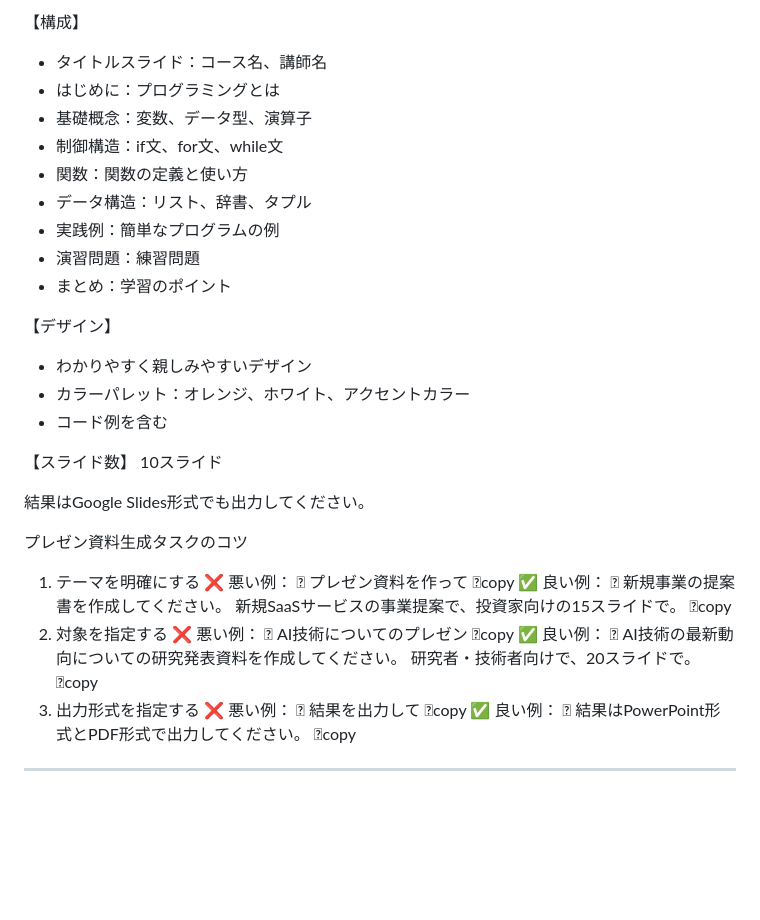
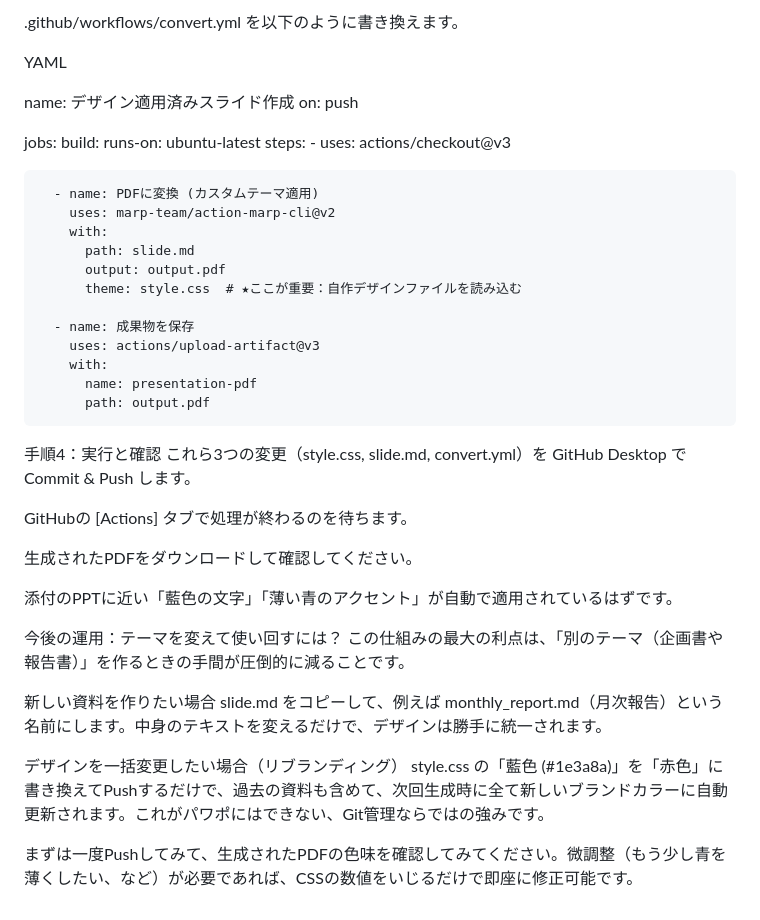
Before and after one commit to spenda-agency/slideprompt, a Markdown page: 11プレゼンテーション資料作成事例,構成から図解まで一気通貫 .md, the part around one of its changes. GitHub-like rendering; blank space fills up the shorter version.

```diff
--- a/11プレゼンテーション資料作成事例,構成から図解まで一気通貫 .md
+++ b/11プレゼンテーション資料作成事例,構成から図解まで一気通貫 .md
@@ -78,53 +118,45 @@ Pythonプログラミング入門
 
-【構成】
-- タイトルスライド：コース名、講師名
-- はじめに：プログラミングとは
-- 基礎概念：変数、データ型、演算子
-- 制御構造：if文、for文、while文
-- 関数：関数の定義と使い方
-- データ構造：リスト、辞書、タプル
-- 実践例：簡単なプログラムの例
-- 演習問題：練習問題
-- まとめ：学習のポイント
+.github/workflows/convert.yml を以下のように書き換えます。
 
-【デザイン】
-- わかりやすく親しみやすいデザイン
-- カラーパレット：オレンジ、ホワイト、アクセントカラー
-- コード例を含む
+YAML
 
-【スライド数】
-10スライド
+name: デザイン適用済みスライド作成
+on: push
 
-結果はGoogle Slides形式でも出力してください。
+jobs:
+  build:
+    runs-on: ubuntu-latest
+    steps:
+      - uses: actions/checkout@v3
 
-プレゼン資料生成タスクのコツ
-1. テーマを明確にする
-❌ 悪い例：
-
-プレゼン資料を作って
-copy
-✅ 良い例：
-
-新規事業の提案書を作成してください。
-新規SaaSサービスの事業提案で、投資家向けの15スライドで。
-copy
-2. 対象を指定する
-❌ 悪い例：
-
-AI技術についてのプレゼン
-copy
-✅ 良い例：
-
-AI技術の最新動向についての研究発表資料を作成してください。
-研究者・技術者向けで、20スライドで。
-copy
-3. 出力形式を指定する
-❌ 悪い例：
-
-結果を出力して
-copy
-✅ 良い例：
-
-結果はPowerPoint形式とPDF形式で出力してください。
-copy
-________________________________________
+      - name: PDFに変換 (カスタムテーマ適用)
+        uses: marp-team/action-marp-cli@v2
+        with:
+          path: slide.md
+          output: output.pdf
+          theme: style.css  # ★ここが重要：自作デザインファイルを読み込む
+
+      - name: 成果物を保存
+        uses: actions/upload-artifact@v3
+        with:
+          name: presentation-pdf
+          path: output.pdf
+手順4：実行と確認
+これら3つの変更（style.css, slide.md, convert.yml）を GitHub Desktop でCommit & Push します。
+
+GitHubの [Actions] タブで処理が終わるのを待ちます。
+
+生成されたPDFをダウンロードして確認してください。
+
+添付のPPTに近い「藍色の文字」「薄い青のアクセント」が自動で適用されているはずです。
+
+今後の運用：テーマを変えて使い回すには？
+この仕組みの最大の利点は、「別のテーマ（企画書や報告書）」を作るときの手間が圧倒的に減ることです。
+
+新しい資料を作りたい場合
+slide.md をコピーして、例えば monthly_report.md（月次報告）という名前にします。中身のテキストを変えるだけで、デザインは勝手に統一されます。
+
+デザインを一括変更したい場合（リブランディング）
+style.css の「藍色 (#1e3a8a)」を「赤色」に書き換えてPushするだけで、過去の資料も含めて、次回生成時に全て新しいブランドカラーに自動更新されます。これがパワポにはできない、Git管理ならではの強みです。
+
+まずは一度Pushしてみて、生成されたPDFの色味を確認してみてください。微調整（もう少し青を薄くしたい、など）が必要であれば、CSSの数値をいじるだけで即座に修正可能です。
```
Also changed, not shown: other parts of 11プレゼンテーション資料作成事例,構成から図解まで一気通貫 .md (+92 -52 lines), 非エンジニアが知るべきGitHubの活用方法と事例.md (added, +319 -0 lines).
